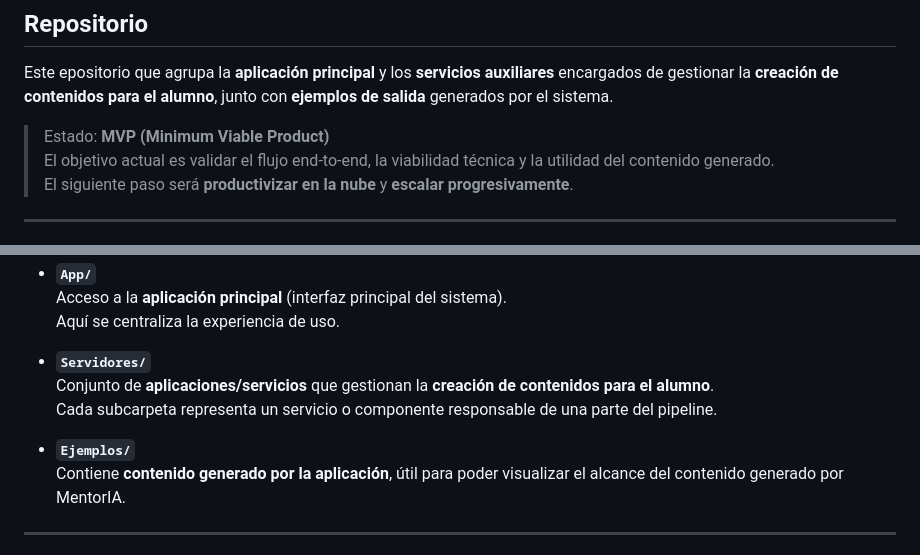
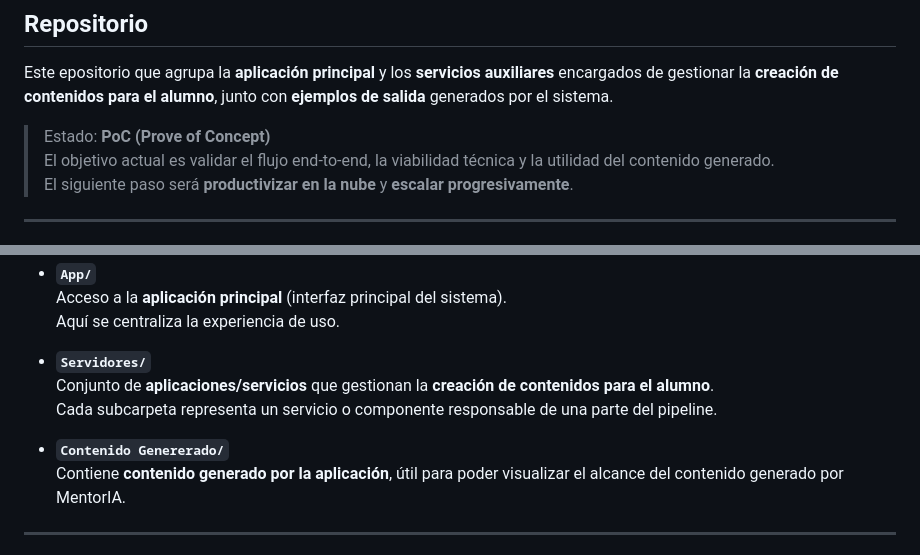
Before and after one commit to RafaArmero1993/MentorIA, a Markdown page: README.md, 2 parts joined by grey strips. Rendered like a GitHub page.

```diff
--- a/README.md
+++ b/README.md
@@ -9,7 +9,7 @@ Desarrollado por **Hacktivists**, un grupo multidisciplinar (*Social Justice*, *
 
 Este epositorio que agrupa la **aplicación principal** y los **servicios auxiliares** encargados de gestionar la **creación de contenidos para el alumno**, junto con **ejemplos de salida** generados por el sistema.
 
-> Estado: **MVP (Minimum Viable Product)**
+> Estado: **PoC (Prove of Concept)**
 > El objetivo actual es validar el flujo end-to-end, la viabilidad técnica y la utilidad del contenido generado.
 > El siguiente paso será **productivizar en la nube** y **escalar progresivamente**.
 
@@ -27,7 +27,7 @@ El repositorio contiene tres carpetas principales:
   Conjunto de **aplicaciones/servicios** que gestionan la **creación de contenidos para el alumno**.
   Cada subcarpeta representa un servicio o componente responsable de una parte del pipeline.
 
-- **`Ejemplos/`**
+- **`Contenido Genererado/`**
   Contiene **contenido generado por la aplicación**, útil para poder visualizar el alcance del contenido generado por MentorIA.
 
 ---
```
